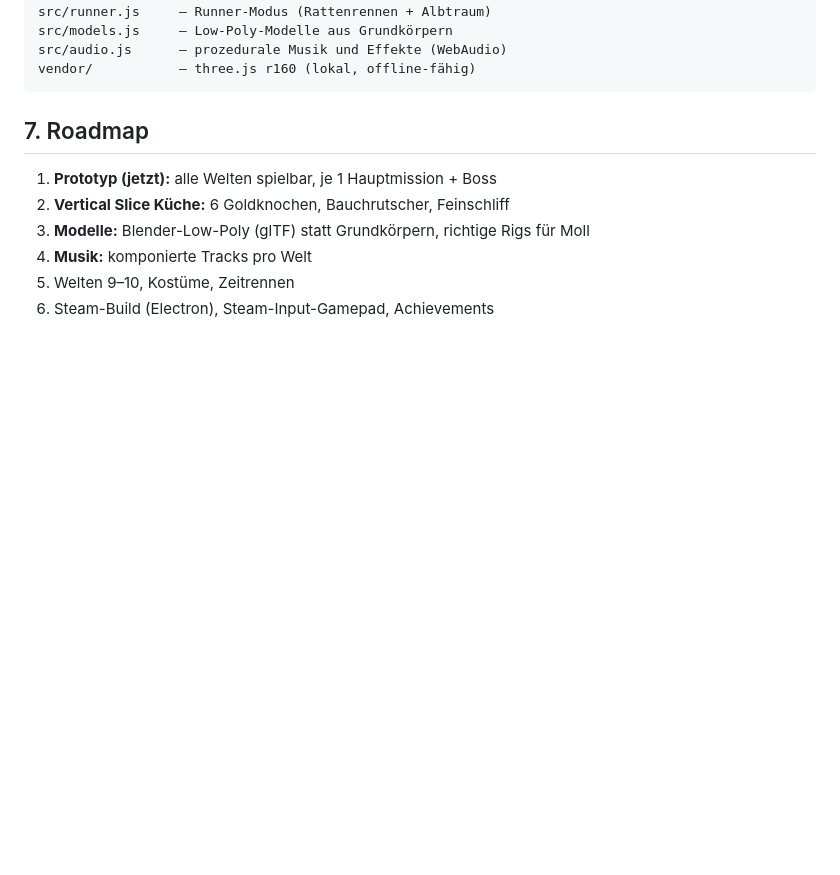
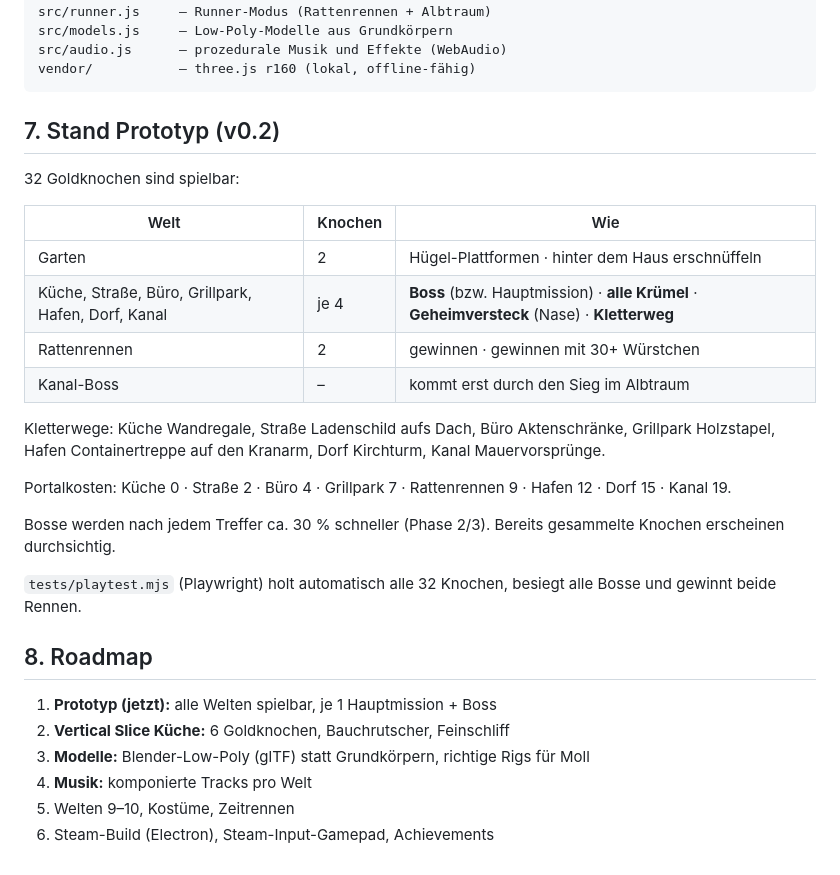
Before and after one commit to timo-hoen-ias/lab64, a Markdown page: docs/GDD.md, the part around the change. GitHub-like rendering; blank space fills up the shorter version.

````diff
--- a/docs/GDD.md
+++ b/docs/GDD.md
@@ -93,7 +93,26 @@ src/audio.js      – prozedurale Musik und Effekte (WebAudio)
 vendor/           – three.js r160 (lokal, offline-fähig)
 ```
 
-## 7. Roadmap
+## 7. Stand Prototyp (v0.2)
+
+32 Goldknochen sind spielbar:
+
+| Welt | Knochen | Wie |
+|---|---|---|
+| Garten | 2 | Hügel-Plattformen · hinter dem Haus erschnüffeln |
+| Küche, Straße, Büro, Grillpark, Hafen, Dorf, Kanal | je 4 | **Boss** (bzw. Hauptmission) · **alle Krümel** · **Geheimversteck** (Nase) · **Kletterweg** |
+| Rattenrennen | 2 | gewinnen · gewinnen mit 30+ Würstchen |
+| Kanal-Boss | – | kommt erst durch den Sieg im Albtraum |
+
+Kletterwege: Küche Wandregale, Straße Ladenschild aufs Dach, Büro Aktenschränke, Grillpark Holzstapel, Hafen Containertreppe auf den Kranarm, Dorf Kirchturm, Kanal Mauervorsprünge.
+
+Portalkosten: Küche 0 · Straße 2 · Büro 4 · Grillpark 7 · Rattenrennen 9 · Hafen 12 · Dorf 15 · Kanal 19.
+
+Bosse werden nach jedem Treffer ca. 30 % schneller (Phase 2/3). Bereits gesammelte Knochen erscheinen durchsichtig.
+
+`tests/playtest.mjs` (Playwright) holt automatisch alle 32 Knochen, besiegt alle Bosse und gewinnt beide Rennen.
+
+## 8. Roadmap
 1. **Prototyp (jetzt):** alle Welten spielbar, je 1 Hauptmission + Boss
 2. **Vertical Slice Küche:** 6 Goldknochen, Bauchrutscher, Feinschliff
 3. **Modelle:** Blender-Low-Poly (glTF) statt Grundkörpern, richtige Rigs für Moll
````
Also changed, not shown: README.md (+6 -0 lines), docs/screenshots/mobile-hochformat.png (added), docs/screenshots/pause.png (added), docs/screenshots/welten-v2.png (added), 7 other files.
